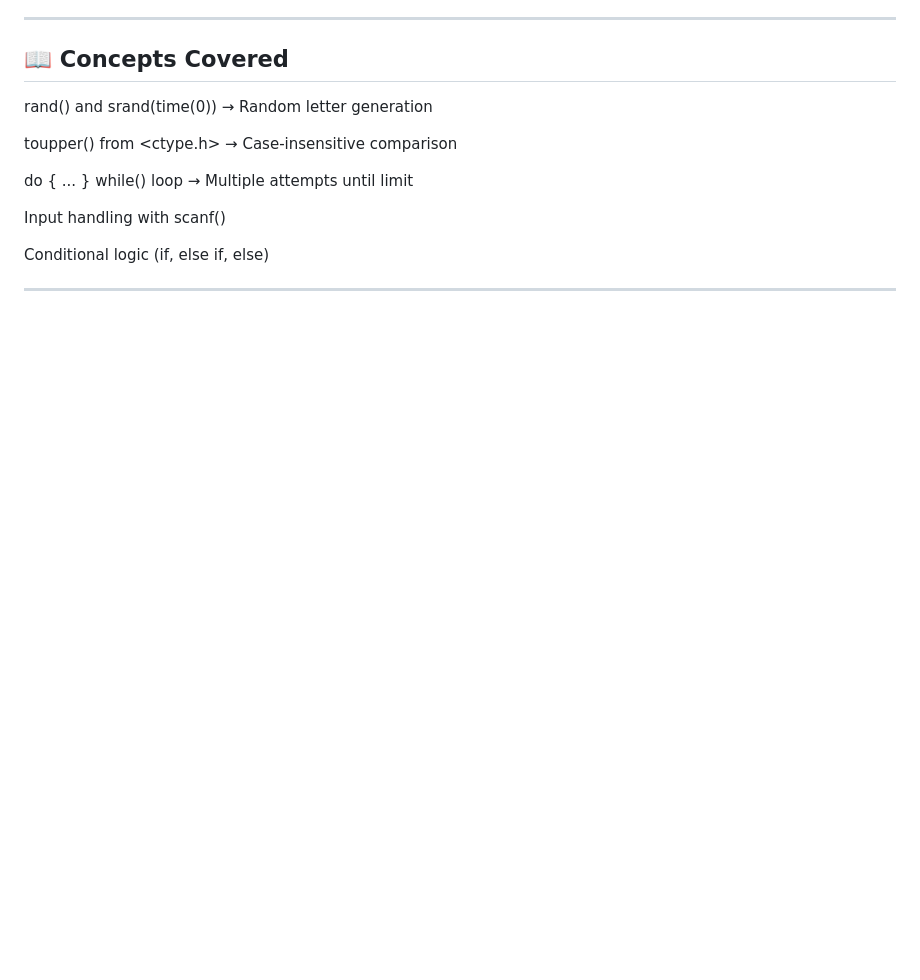
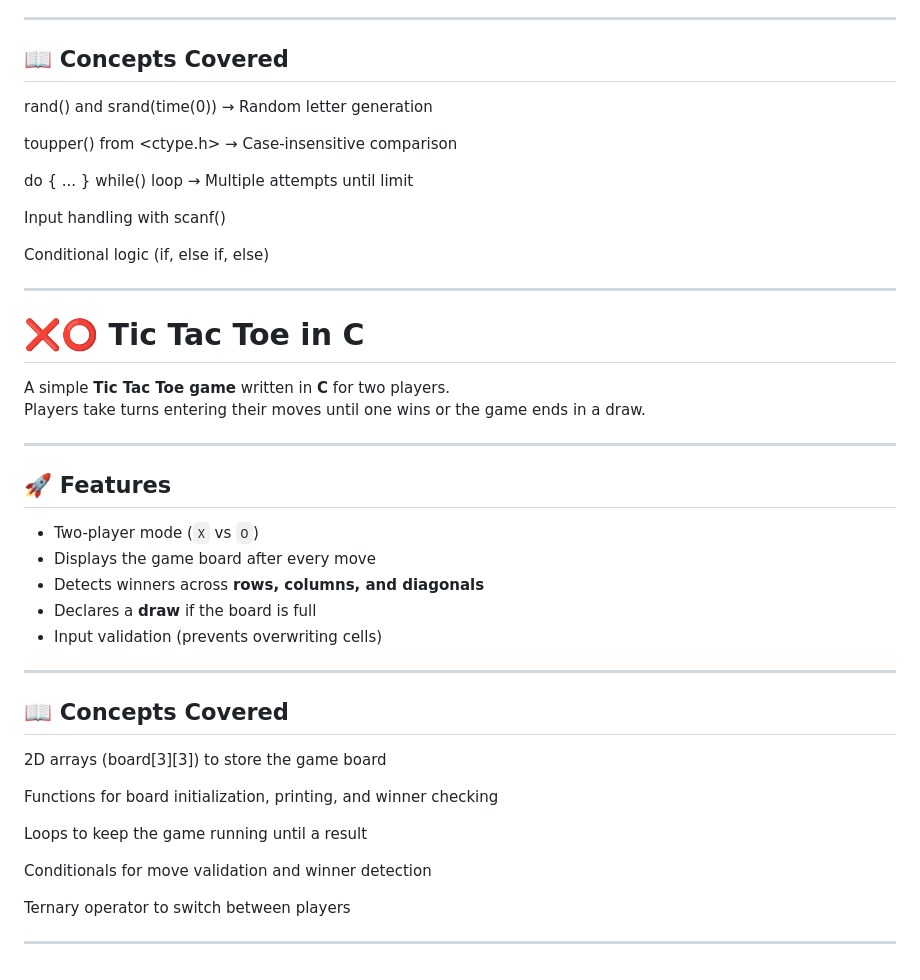
Before and after one commit to AHSAAN755/coding-journey, a Markdown page: README.md, the part around the change. Rendered like a GitHub page; blank space fills up the shorter version.

```diff
--- a/README.md
+++ b/README.md
@@ -171,3 +171,31 @@ Input handling with scanf()
 Conditional logic (if, else if, else)
 
 ---
+# ❌⭕ Tic Tac Toe in C
+
+A simple **Tic Tac Toe game** written in **C** for two players.
+Players take turns entering their moves until one wins or the game ends in a draw.
+
+---
+
+## 🚀 Features
+- Two-player mode (`X` vs `O`)
+- Displays the game board after every move
+- Detects winners across **rows, columns, and diagonals**
+- Declares a **draw** if the board is full
+- Input validation (prevents overwriting cells)
+
+---
+## 📖 Concepts Covered
+
+2D arrays (board[3][3]) to store the game board
+
+Functions for board initialization, printing, and winner checking
+
+Loops to keep the game running until a result
+
+Conditionals for move validation and winner detection
+
+Ternary operator to switch between players
+
+---
```
